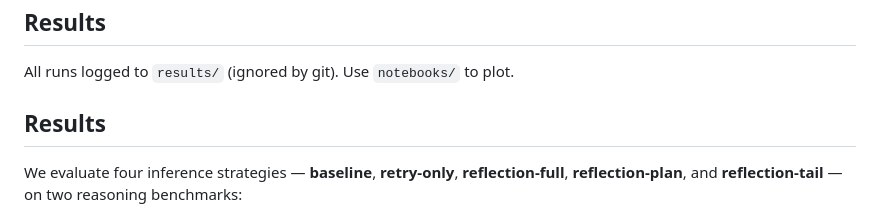
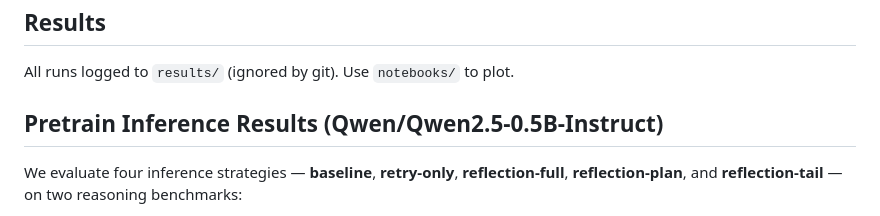
Before and after one commit to jpei33/lm-reflection-credit, a Markdown page: README.md, the part around the change. Drawn GitHub-style.

```diff
--- a/README.md
+++ b/README.md
@@ -24,7 +24,7 @@ This repo investigates whether **step-local credit assignment** (predicting wher
 ## Results
 All runs logged to `results/` (ignored by git). Use `notebooks/` to plot.
 
-## Results
+## Pretrain Inference Results (Qwen/Qwen2.5-0.5B-Instruct)
 
 We evaluate four inference strategies — **baseline**, **retry-only**, **reflection-full**, **reflection-plan**, and **reflection-tail** — on two reasoning benchmarks:
 
```
